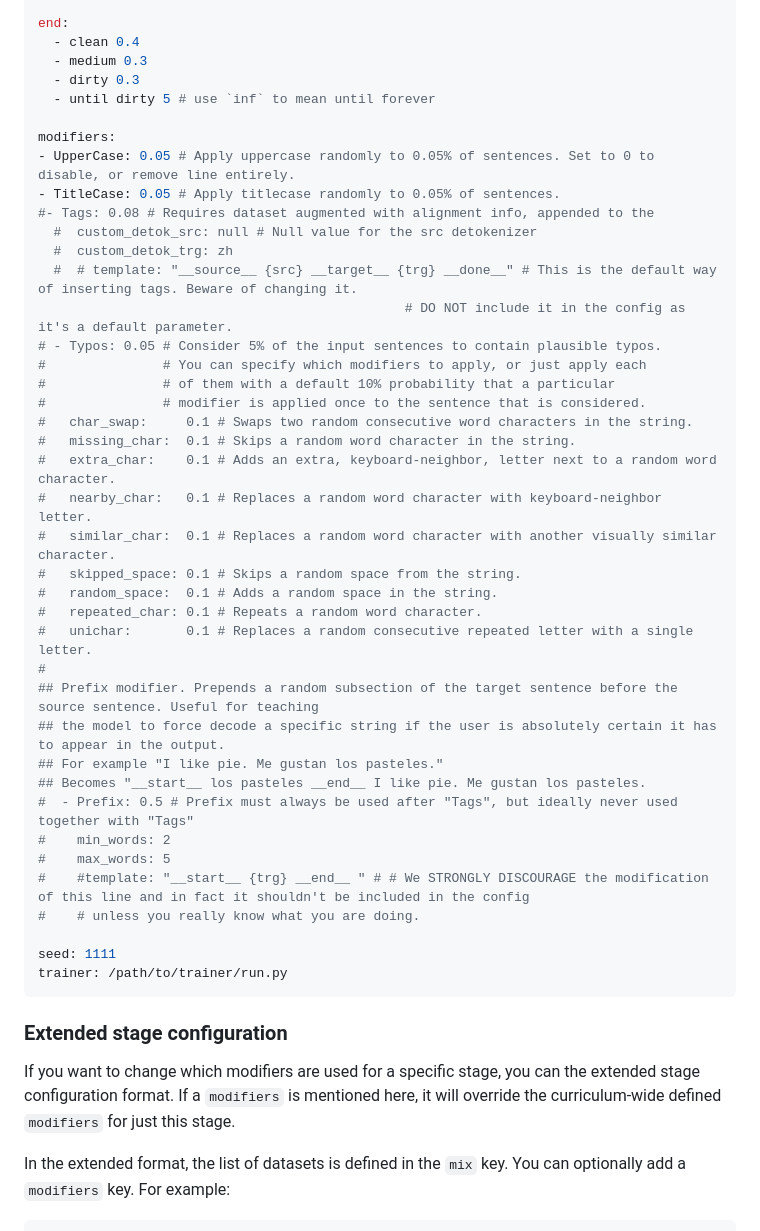
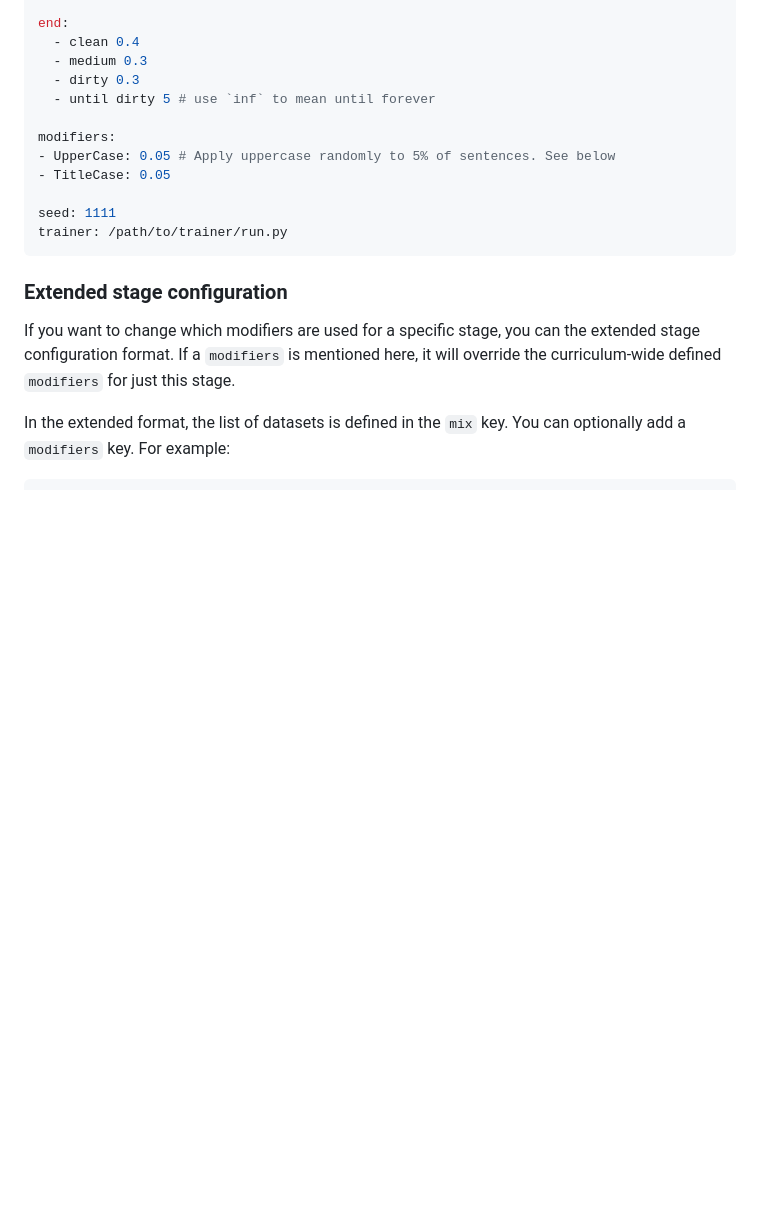
Before and after one commit to hplt-project/OpusTrainer, a Markdown page: README.md, the part around one of its changes. GitHub-like rendering; blank space fills up the shorter version.

```diff
--- a/README.md
+++ b/README.md
@@ -51,36 +78,8 @@ end:
   - until dirty 5 # use `inf` to mean until forever
 
 modifiers:
-- UpperCase: 0.05 # Apply uppercase randomly to 0.05% of sentences. Set to 0 to disable, or remove line entirely.
-- TitleCase: 0.05 # Apply titlecase randomly to 0.05% of sentences.
-#- Tags: 0.08 # Requires dataset augmented with alignment info, appended to the
-  #  custom_detok_src: null # Null value for the src detokenizer
-  #  custom_detok_trg: zh
-  #  # template: "__source__ {src} __target__ {trg} __done__" # This is the default way of inserting tags. Beware of changing it.
-                                               # DO NOT include it in the config as it's a default parameter.
-# - Typos: 0.05 # Consider 5% of the input sentences to contain plausible typos.
-#               # You can specify which modifiers to apply, or just apply each
-#               # of them with a default 10% probability that a particular
-#               # modifier is applied once to the sentence that is considered.
-#   char_swap:     0.1 # Swaps two random consecutive word characters in the string.
-#   missing_char:  0.1 # Skips a random word character in the string.
-#   extra_char:    0.1 # Adds an extra, keyboard-neighbor, letter next to a random word character.
-#   nearby_char:   0.1 # Replaces a random word character with keyboard-neighbor letter.
-#   similar_char:  0.1 # Replaces a random word character with another visually similar character.
-#   skipped_space: 0.1 # Skips a random space from the string.
-#   random_space:  0.1 # Adds a random space in the string.
-#   repeated_char: 0.1 # Repeats a random word character.
-#   unichar:       0.1 # Replaces a random consecutive repeated letter with a single letter.
-#
-## Prefix modifier. Prepends a random subsection of the target sentence before the source sentence. Useful for teaching
-## the model to force decode a specific string if the user is absolutely certain it has to appear in the output.
-## For example "I like pie. Me gustan los pasteles."
-## Becomes "__start__ los pasteles __end__ I like pie. Me gustan los pasteles.
-#  - Prefix: 0.5 # Prefix must always be used after "Tags", but ideally never used together with "Tags"
-#    min_words: 2
-#    max_words: 5
-#    #template: "__start__ {trg} __end__ " # # We STRONGLY DISCOURAGE the modification of this line and in fact it shouldn't be included in the config
-#    # unless you really know what you are doing.
+- UpperCase: 0.05 # Apply uppercase randomly to 5% of sentences. See below
+- TitleCase: 0.05
 
 seed: 1111
 trainer: /path/to/trainer/run.py
```
Also changed, not shown: other parts of README.md (+104 -20 lines).
